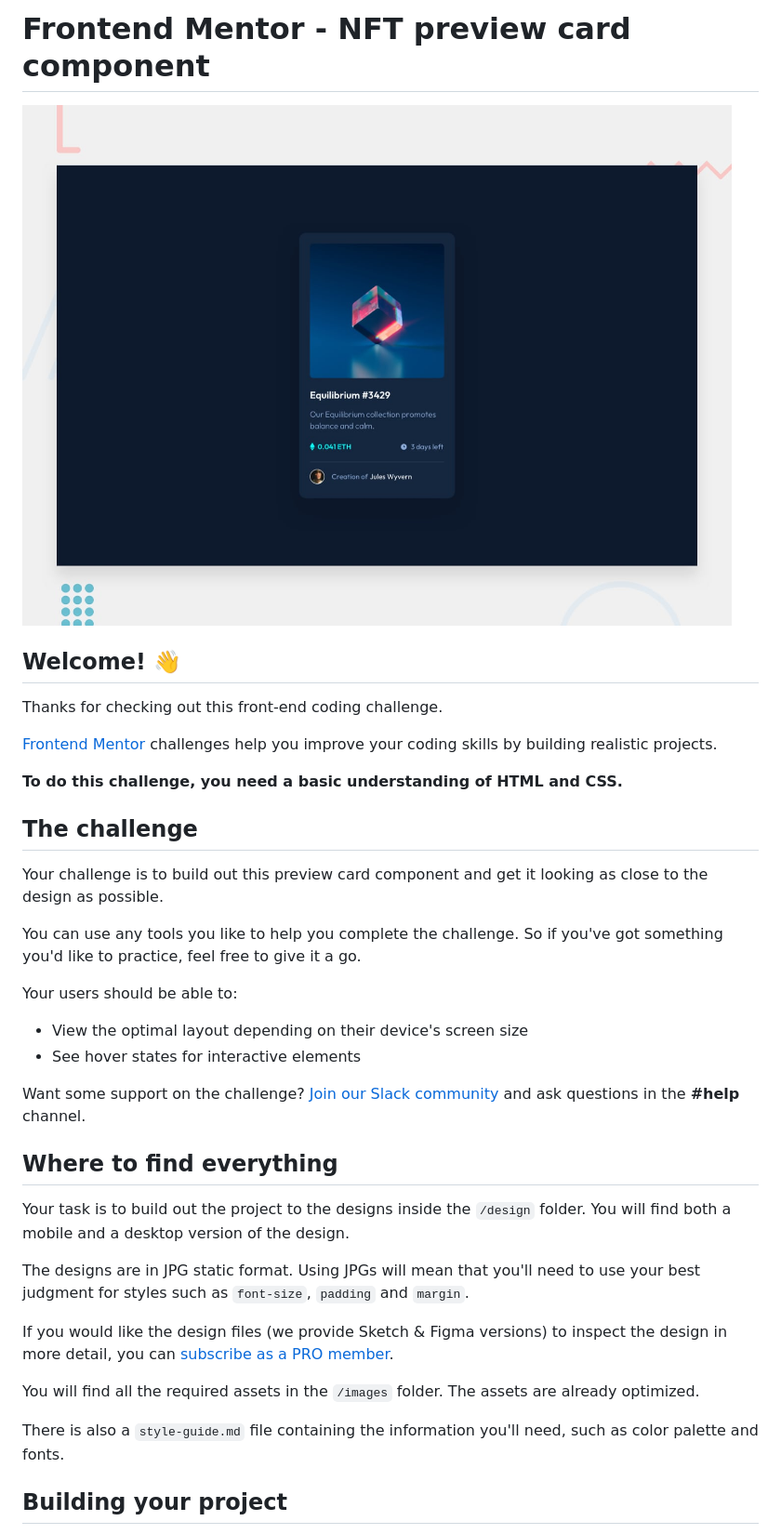
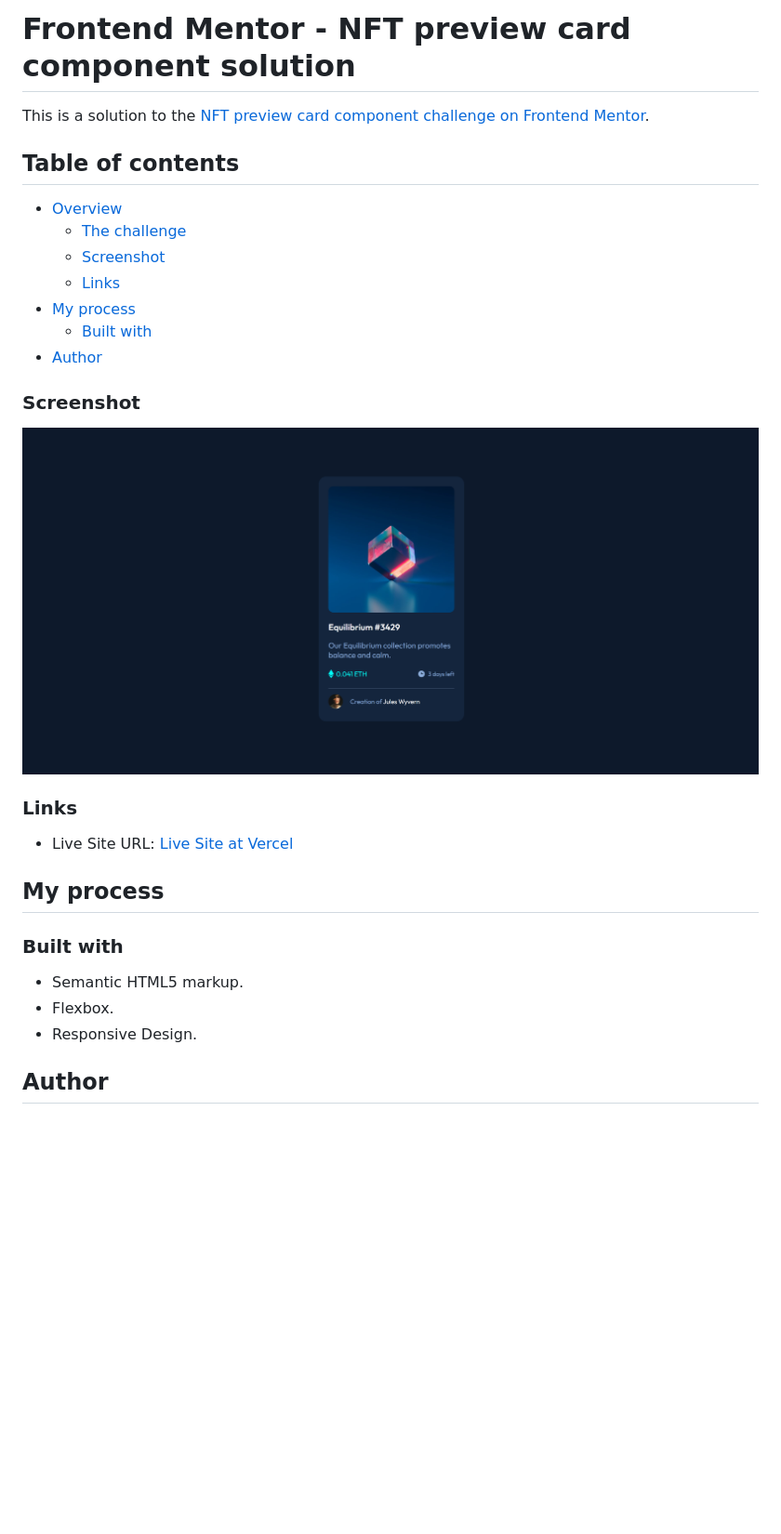
Before and after one commit to Majid-RM/NFT-preview-card-component, a Markdown page: README.md, the part around the change printed below. Shown: that part at 93% size. Rendered like a GitHub page; pictures changed too: screenshot/Screenshot-Desktop.png (added); blank space fills up the shorter version.

```diff
--- a/README.md
+++ b/README.md
@@ -1,39 +1,32 @@
-# Frontend Mentor - NFT preview card component
+# Frontend Mentor - NFT preview card component solution
 
-![Design preview for the NFT preview card component coding challenge](./design/desktop-preview.jpg)
+This is a solution to the [NFT preview card component challenge on Frontend Mentor](https://www.frontendmentor.io/challenges/nft-preview-card-component-SbdUL_w0U/hub/nft-preview-card-component-egUlzN2Bhl).
 
-## Welcome! 👋
+## Table of contents
 
-Thanks for checking out this front-end coding challenge.
+- [Overview](#overview)
+  - [The challenge](#the-challenge)
+  - [Screenshot](#screenshot)
+  - [Links](#links)
+- [My process](#my-process)
+  - [Built with](#built-with)
+- [Author](#author)
 
-[Frontend Mentor](https://www.frontendmentor.io) challenges help you improve your coding skills by building realistic projects.
+### Screenshot
 
-**To do this challenge, you need a basic understanding of HTML and CSS.**
+![Design Preview](./screenshot/Screenshot-Desktop.png)
 
-## The challenge
+### Links
 
-Your challenge is to build out this preview card component and get it looking as close to the design as possible.
+- Live Site URL: [Live Site at Vercel]()
 
-You can use any tools you like to help you complete the challenge. So if you've got something you'd like to practice, feel free to give it a go.
+## My process
 
-Your users should be able to:
+### Built with
 
-- View the optimal layout depending on their device's screen size
-- See hover states for interactive elements
+- Semantic HTML5 markup.
+- Flexbox.
+- Responsive Design.
 
-Want some support on the challenge? [Join our Slack community](https://www.frontendmentor.io/slack) and ask questions in the **#help** channel.
+## Author
 
-## Where to find everything
-
-Your task is to build out the project to the designs inside the `/design` folder. You will find both a mobile and a desktop version of the design.
-
-The designs are in JPG static format. Using JPGs will mean that you'll need to use your best judgment for styles such as `font-size`, `padding` and `margin`.
-
-If you would like the design files (we provide Sketch & Figma versions) to inspect the design in more detail, you can [subscribe as a PRO member](https://www.frontendmentor.io/pro).
-
-You will find all the required assets in the `/images` folder. The assets are already optimized.
-
-There is also a `style-guide.md` file containing the information you'll need, such as color palette and fonts.
-
-## Building your project
-
```
Also changed, not shown: other parts of README.md (+2 -53 lines), README-template.md (deleted, +0 -111 lines).
